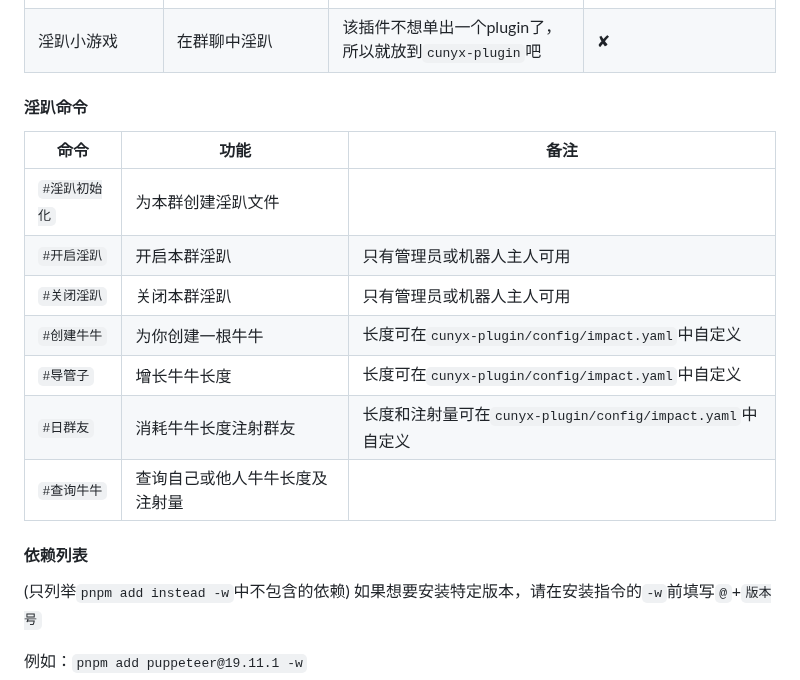
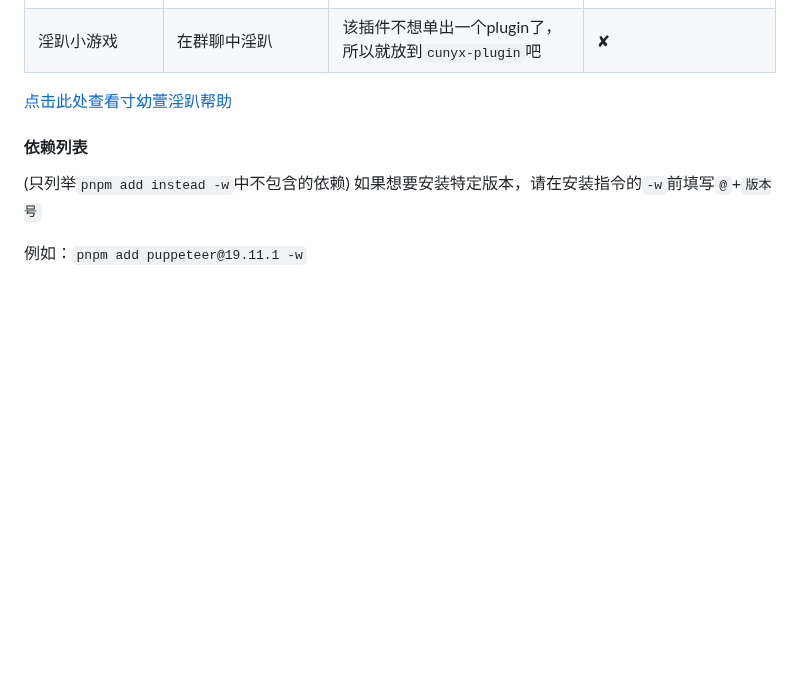
Before and after one commit to cunyx-xiaomizhou/game_cunyx-plugin, a Markdown page: README.md, the part around the change. Rendered like a GitHub page; blank space fills up the shorter version.

Commit message:
update README.md.
Signed-off-by: 最好喝的小米粥 <12395046+cunyx@user.noreply.gitee.com>

```diff
--- a/README.md
+++ b/README.md
@@ -61,16 +61,7 @@ node app
 |`#随机寸幼萱`|获取cunyx表情包|正则匹配很多，可能误判；上同|✘|
 |淫趴小游戏|在群聊中淫趴|该插件不想单出一个plugin了，所以就放到`cunyx-plugin`吧|✘|
 
-#### 淫趴命令
-|命令|功能|备注|
-|-----|-------------|-------------|
-|`#淫趴初始化`|为本群创建淫趴文件||
-|`#开启淫趴`|开启本群淫趴|只有管理员或机器人主人可用|
-|`#关闭淫趴`|关闭本群淫趴|只有管理员或机器人主人可用|
-|`#创建牛牛`|为你创建一根牛牛|长度可在`cunyx-plugin/config/impact.yaml`中自定义|
-|`#导管子`|增长牛牛长度|长度可在`cunyx-plugin/config/impact.yaml`中自定义|
-|`#日群友`|消耗牛牛长度注射群友|长度和注射量可在`cunyx-plugin/config/impact.yaml`中自定义|
-|`#查询牛牛`|查询自己或他人牛牛长度及注射量||
+[点击此处查看寸幼萱淫趴帮助](https://gitee.com/cunyx/cunyx-plugin/tree/master/HELP/IMPACT.md)
 
 #### 依赖列表
 
```
